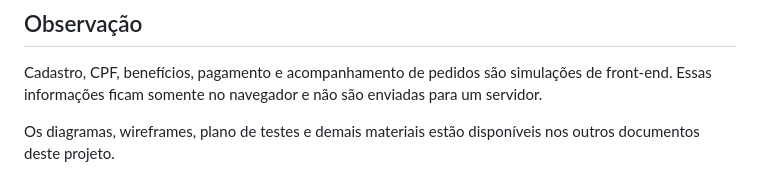
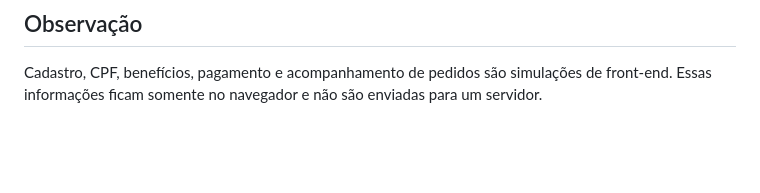
Before and after one commit to nelson-eder/raizes-do-nordeste, a Markdown page: README.md, the part around the change. Drawn GitHub-style; blank space fills up the shorter version.

Commit message:
Update README to remove document reference
Removed note about additional project documents.

```diff
--- a/README.md
+++ b/README.md
@@ -95,5 +95,3 @@ O projeto também funciona como PWA. A instalação pode ser acessada pela pági
 ## Observação
 
 Cadastro, CPF, benefícios, pagamento e acompanhamento de pedidos são simulações de front-end. Essas informações ficam somente no navegador e não são enviadas para um servidor.
-
-Os diagramas, wireframes, plano de testes e demais materiais estão disponíveis nos outros documentos deste projeto.
```
